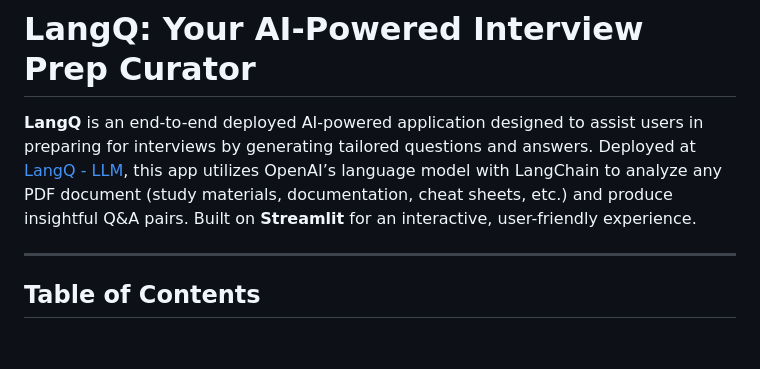
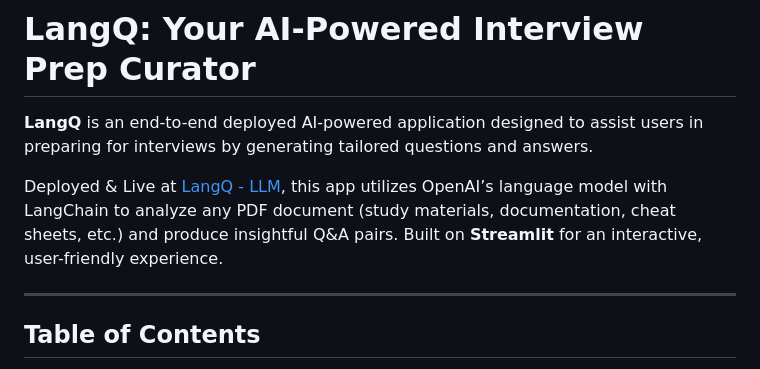
Before and after one commit to dileepkanumuri/LangQ-Tailored-Interview-Question-Generator-Using-LangChain, a Markdown page: README.md, the part around the change. Drawn GitHub-style; blank space fills up the shorter version.

```diff
--- a/README.md
+++ b/README.md
@@ -1,6 +1,8 @@
 # LangQ: Your AI-Powered Interview Prep Curator
 
-**LangQ** is an end-to-end deployed AI-powered application designed to assist users in preparing for interviews by generating tailored questions and answers. Deployed at [LangQ - LLM](https://langqllm.streamlit.app/), this app utilizes OpenAI’s language model with LangChain to analyze any PDF document (study materials, documentation, cheat sheets, etc.) and produce insightful Q&A pairs. Built on **Streamlit** for an interactive, user-friendly experience.
+**LangQ** is an end-to-end deployed AI-powered application designed to assist users in preparing for interviews by generating tailored questions and answers.
+
+Deployed & Live at [LangQ - LLM](https://langqllm.streamlit.app/), this app utilizes OpenAI’s language model with LangChain to analyze any PDF document (study materials, documentation, cheat sheets, etc.) and produce insightful Q&A pairs. Built on **Streamlit** for an interactive, user-friendly experience.
 
 ---
 
```
